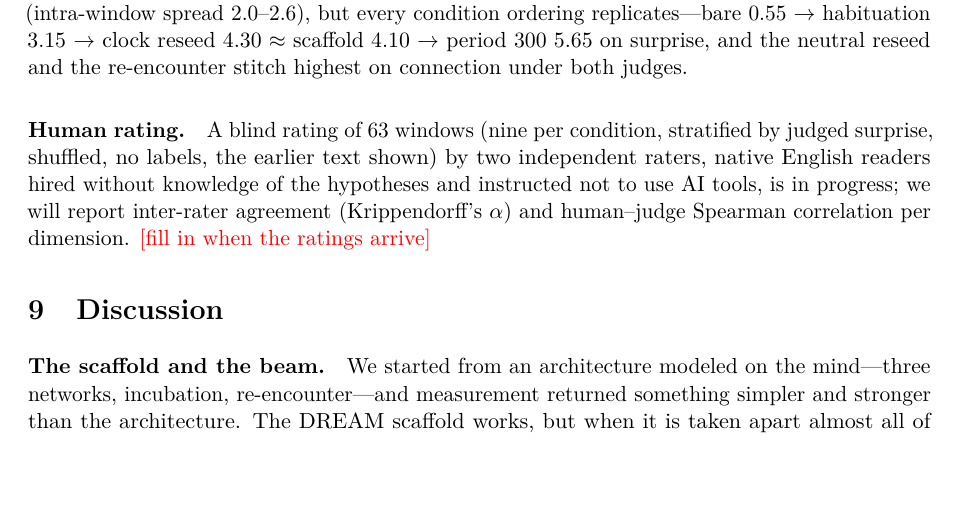
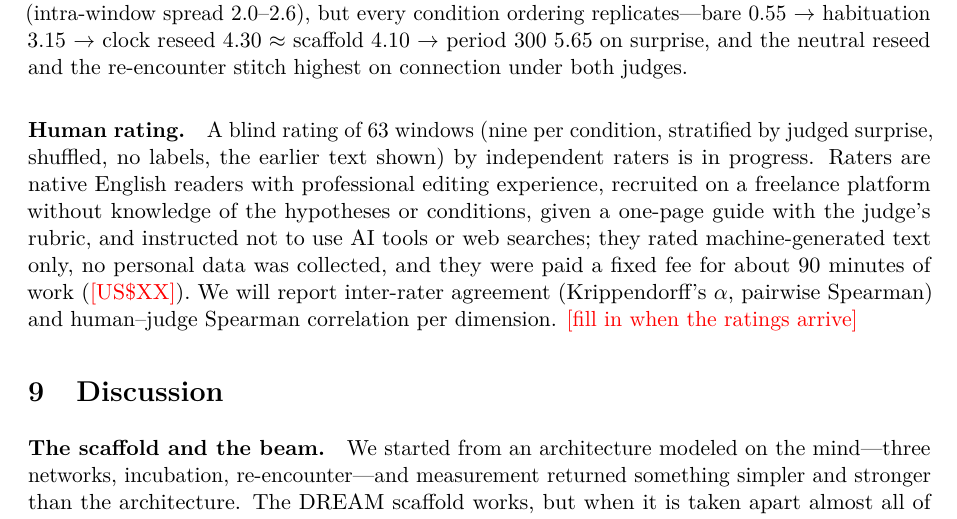
Before and after one commit to RobertoOno/interrupting-the-loop, a LaTeX paper (paper/main.tex, which reads paper/sections/instrument.tex): part of page 15 of 18 before the commit and part of page 15 of 19 after it, cut so that both start at the same text, the shorter picture padded with empty space. Compiled offline with pdfLaTeX.

Commit message:
Instrument: human-rating protocol paragraph (anonymous raters, compensation, ethics note); PLANO: new public repo at publication time

```diff
--- a/paper/sections/instrument.tex
+++ b/paper/sections/instrument.tex
@@ -40,7 +40,12 @@ re-encounter stitch highest on connection under both judges.
 
 \paragraph{Human rating.} A blind rating of 63 windows (nine per condition,
 stratified by judged surprise, shuffled, no labels, the earlier text shown) by
-two independent raters, native English readers hired without knowledge of the
-hypotheses and instructed not to use AI tools, is in progress; we will report
-inter-rater agreement (Krippendorff's $\alpha$) and human--judge Spearman
-correlation per dimension. \todo{fill in when the ratings arrive}
+independent raters is in progress. Raters are native English readers with
+professional editing experience, recruited on a freelance platform without
+knowledge of the hypotheses or conditions, given a one-page guide with the
+judge's rubric, and instructed not to use AI tools or web searches; they rated
+machine-generated text only, no personal data was collected, and they were
+paid a fixed fee for about 90 minutes of work (\todo{US\$XX}). We will report
+inter-rater agreement (Krippendorff's $\alpha$, pairwise Spearman) and
+human--judge Spearman correlation per dimension. \todo{fill in when the
+ratings arrive}
```
Also changed, not shown: docs/PLANO.md (+10 -0 lines).
